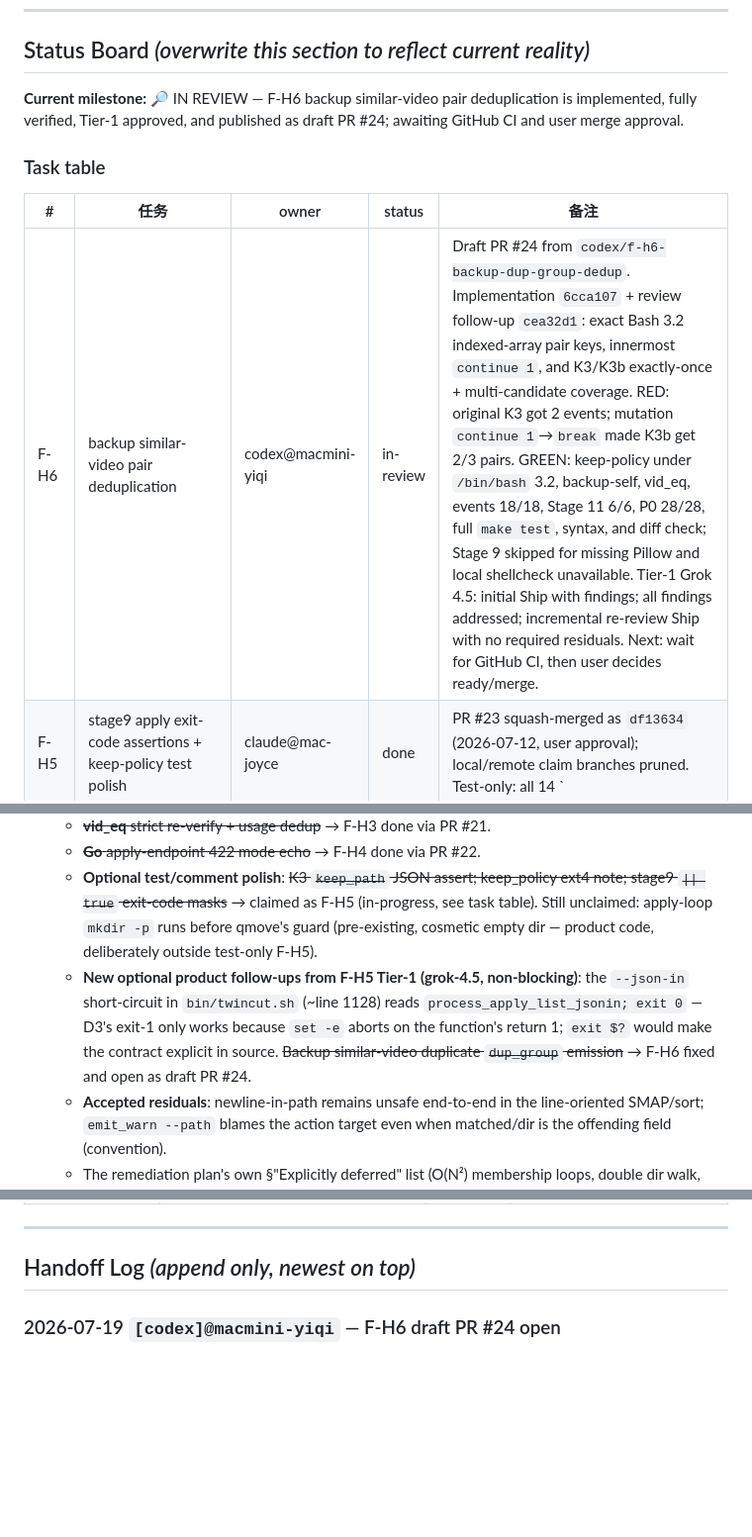
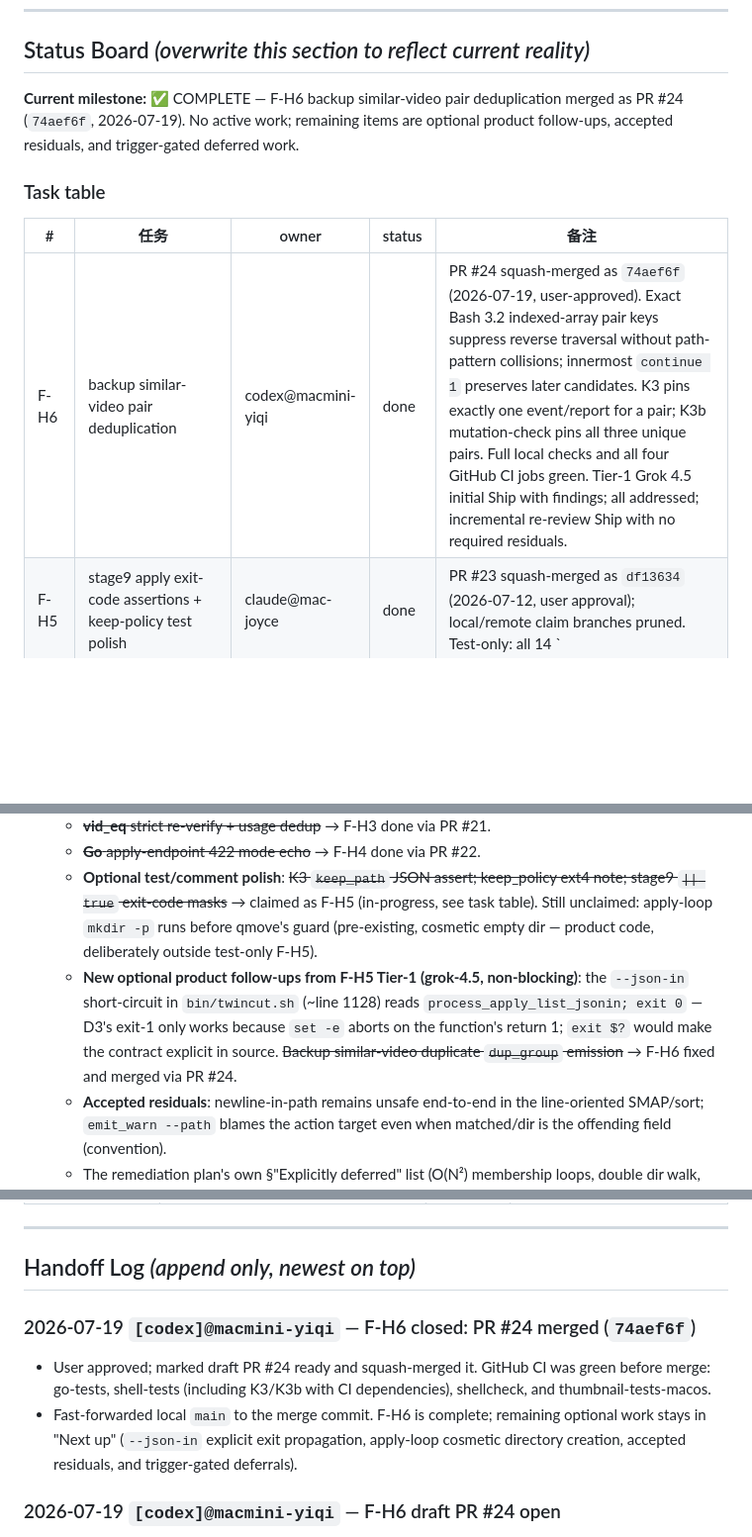
Before and after one commit to MicHuang/twincut, a Markdown page: PROGRESS.md, 3 parts joined by grey strips. Shown at 99% size. Drawn GitHub-style; blank space fills up the shorter version.

Commit message:
docs(progress): close F-H6

```diff
--- a/PROGRESS.md
+++ b/PROGRESS.md
@@ -10,13 +10,13 @@
 
 ## Status Board  _(overwrite this section to reflect current reality)_
 
-**Current milestone:** 🔎 IN REVIEW — F-H6 backup similar-video pair deduplication is implemented, fully verified, Tier-1 approved, and published as draft PR #24; awaiting GitHub CI and user merge approval.
+**Current milestone:** ✅ COMPLETE — F-H6 backup similar-video pair deduplication merged as PR #24 (`74aef6f`, 2026-07-19). No active work; remaining items are optional product follow-ups, accepted residuals, and trigger-gated deferred work.
 
 ### Task table
 
 | # | 任务 | owner | status | 备注 |
 |---|------|-------|--------|------|
-| F-H6 | backup similar-video pair deduplication | codex@macmini-yiqi | in-review | Draft PR #24 from `codex/f-h6-backup-dup-group-dedup`. Implementation `6cca107` + review follow-up `cea32d1`: exact Bash 3.2 indexed-array pair keys, innermost `continue 1`, and K3/K3b exactly-once + multi-candidate coverage. RED: original K3 got 2 events; mutation `continue 1`→`break` made K3b get 2/3 pairs. GREEN: keep-policy under `/bin/bash` 3.2, backup-self, vid_eq, events 18/18, Stage 11 6/6, P0 28/28, full `make test`, syntax, and diff check; Stage 9 skipped for missing Pillow and local shellcheck unavailable. Tier-1 Grok 4.5: initial Ship with findings; all findings addressed; incremental re-review Ship with no required residuals. Next: wait for GitHub CI, then user decides ready/merge. |
+| F-H6 | backup similar-video pair deduplication | codex@macmini-yiqi | done | PR #24 squash-merged as `74aef6f` (2026-07-19, user-approved). Exact Bash 3.2 indexed-array pair keys suppress reverse traversal without path-pattern collisions; innermost `continue 1` preserves later candidates. K3 pins exactly one event/report for a pair; K3b mutation-check pins all three unique pairs. Full local checks and all four GitHub CI jobs green. Tier-1 Grok 4.5 initial Ship with findings; all addressed; incremental re-review Ship with no required residuals. |
 | F-H5 | stage9 apply exit-code assertions + keep-policy test polish | claude@mac-joyce | done | PR #23 squash-merged as `df13634` (2026-07-12, user approval); local/remote claim branches pruned. Test-only: all 14 `|| true` masks in `tests/p1_stage9_smoke.sh` → captured-rc assertions (contract characterized first: per-record failures exit 0 via event channel; only apply-flow malformed-JSON pre-flight exits 1), header documents it, per-record-failure sections also assert `run_end succeeded` (48→66 asserts); K3 gains `dup_group.keep_path` JSON assert; keep_policy header notes ext4-vs-APFS discriminating power. Local: both smokes + `make test` + exact shellcheck CI gate green. Tier-1 grok-4.5 `TEAM_RESULT=OK` / Ship; nits taken in-branch (`d2919ac`). |
 | F-H4 | Go apply-endpoint 422 mode-echo redaction | codex@macmini-yiqi | done | PR #22 squash-merged as `cf7adbe` (2026-07-12 user approval); local/remote claim branches pruned. Self-check, cross-check, and thumbnail apply handlers return stable wrong-mode 422 text without raw `prevSnap.Mode`; red-first sentinel tests cover all three. Local/CI checks green; Tier-1 grok-4.5 `TEAM_RESULT=OK ok` / Ship. |
 | F-H3 | vid_eq strict-mode single-pass validation + usage dedup | codex@macmini-yiqi | done | PR #21 squash-merged as `981d513` (2026-07-11 user approval); local/remote claim branches pruned. Removed redundant strict metadata/ffprobe re-checks at both production call sites, preserved strict semantics, and centralized usage output. Local/CI checks green; Tier-1 grok-4.5 Ship with nits, Important follow-ups fixed before merge. |
@@ -40,7 +40,7 @@
   - ~~**vid_eq** strict re-verify + usage dedup~~ → F-H3 done via PR #21.
   - ~~**Go** apply-endpoint 422 mode echo~~ → F-H4 done via PR #22.
   - **Optional test/comment polish**: ~~K3 `keep_path` JSON assert; keep_policy ext4 note; stage9 `|| true` exit-code masks~~ → claimed as F-H5 (in-progress, see task table). Still unclaimed: apply-loop `mkdir -p` runs before qmove's guard (pre-existing, cosmetic empty dir — product code, deliberately outside test-only F-H5).
-  - **New optional product follow-ups from F-H5 Tier-1 (grok-4.5, non-blocking)**: the `--json-in` short-circuit in `bin/twincut.sh` (~line 1128) reads `process_apply_list_jsonin; exit 0` — D3's exit-1 only works because `set -e` aborts on the function's return 1; `exit $?` would make the contract explicit in source. ~~Backup similar-video duplicate `dup_group` emission~~ → F-H6 fixed and open as draft PR #24.
+  - **New optional product follow-ups from F-H5 Tier-1 (grok-4.5, non-blocking)**: the `--json-in` short-circuit in `bin/twincut.sh` (~line 1128) reads `process_apply_list_jsonin; exit 0` — D3's exit-1 only works because `set -e` aborts on the function's return 1; `exit $?` would make the contract explicit in source. ~~Backup similar-video duplicate `dup_group` emission~~ → F-H6 fixed and merged via PR #24.
   - **Accepted residuals**: newline-in-path remains unsafe end-to-end in the line-oriented SMAP/sort; `emit_warn --path` blames the action target even when matched/dir is the offending field (convention).
   - The remediation plan's own §"Explicitly deferred" list (O(N²) membership loops, double dir walk, thumb memoization, cache pruning, Go run eviction, etc.) — unchanged, trigger-gated.
 - Agent-team follow-up: improve `reviewer-claude` dispatch diagnostics for hook/missing-agent failures observed while reviewing PR #15; wrappers could map upstream "model no longer available" 404s to `BLOCKED not-configured` (seen when gemini/grok model IDs rotted mid-session, fixed in agent-team PR #47).
@@ -64,6 +64,10 @@ Closed milestone history lives in docs/progress/archive/. Keep this root PROGRES
 ---
 
 ## Handoff Log  _(append only, newest on top)_
+
+### 2026-07-19 `[codex]@macmini-yiqi` — F-H6 closed: PR #24 merged (`74aef6f`)
+- User approved; marked draft PR #24 ready and squash-merged it. GitHub CI was green before merge: go-tests, shell-tests (including K3/K3b with CI dependencies), shellcheck, and thumbnail-tests-macos.
+- Fast-forwarded local `main` to the merge commit. F-H6 is complete; remaining optional work stays in "Next up" (`--json-in` explicit exit propagation, apply-loop cosmetic directory creation, accepted residuals, and trigger-gated deferrals).
 
 ### 2026-07-19 `[codex]@macmini-yiqi` — F-H6 draft PR #24 open
 - Rechecked the account concern before publishing: local Git author remains `Yiqi Huang <yitsi.huang@gmail.com>`, while `gh api user`, SSH authentication, and the only account in `hosts.yml` all resolve to GitHub login `MicHuang`; the earlier token-invalid result no longer reproduces.
```
